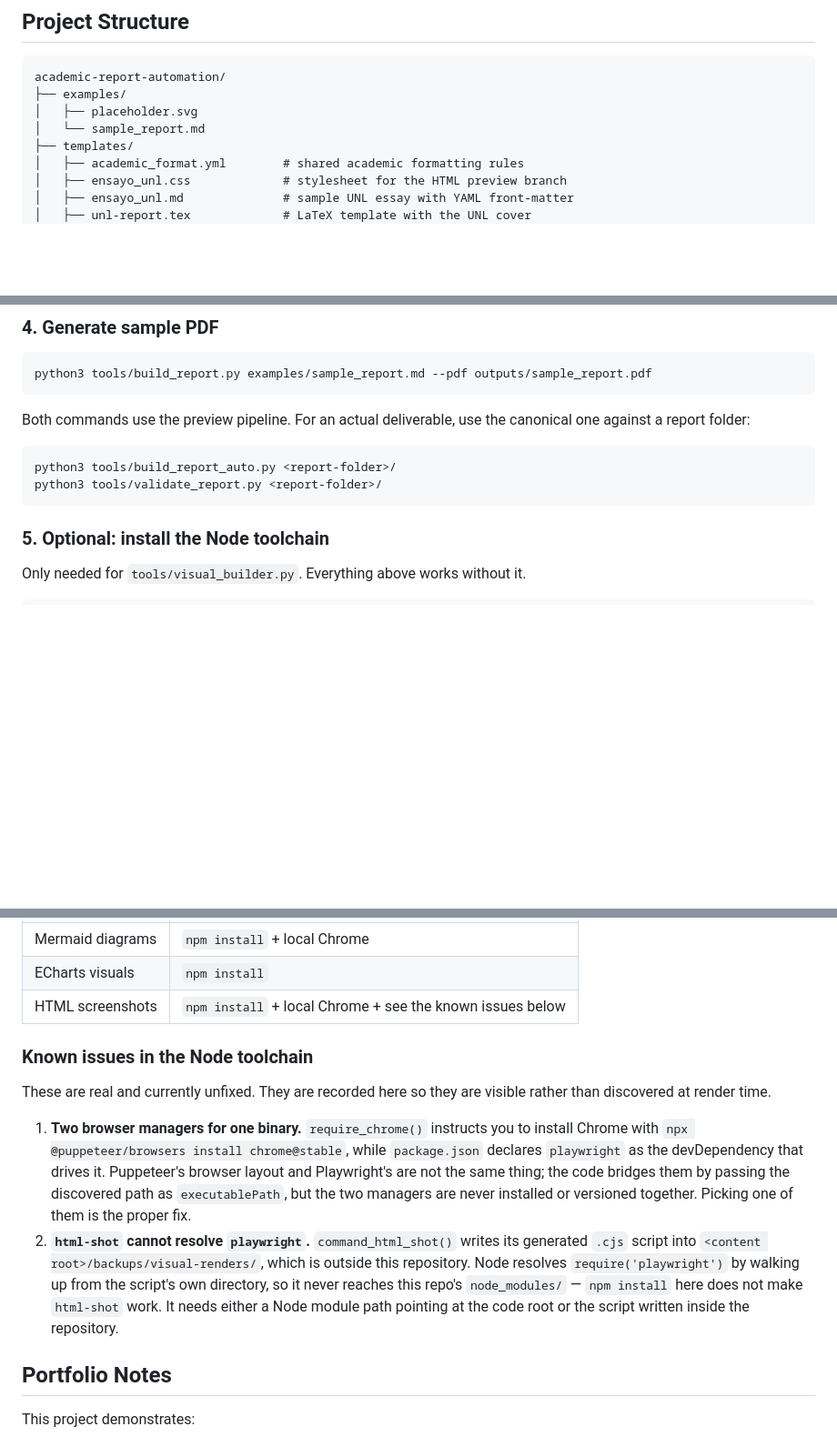
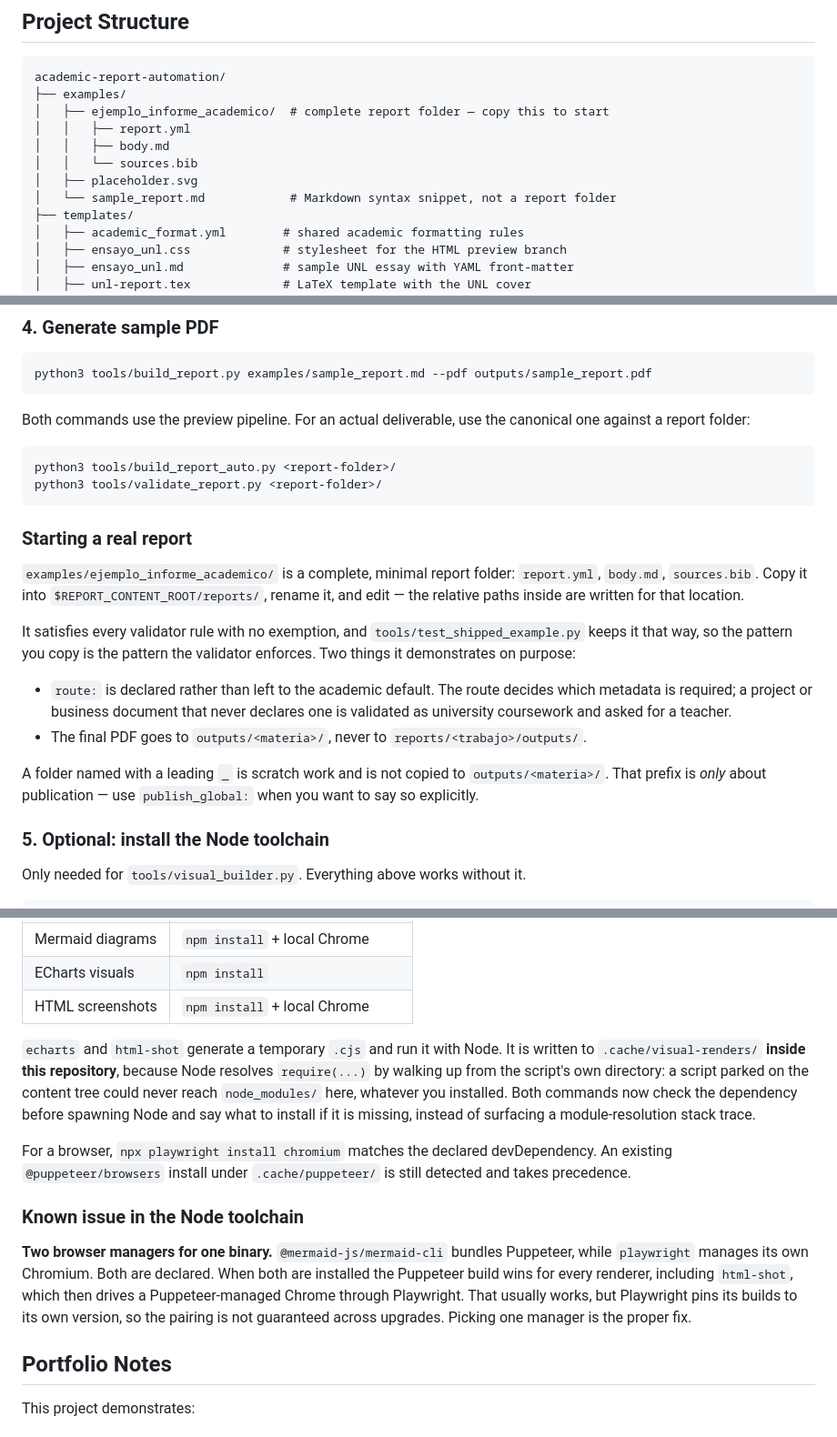
Before and after one commit to AlejandroTatum/academic-report-automation, a Markdown page: README.md, 3 parts joined by grey strips. Shown at 91% size. Drawn GitHub-style; blank space fills up the shorter version.

Commit message:
docs(readme): point new reports at the shipped example
Known issues loses the two entries that are now fixed and keeps the one that
is not: mermaid-cli bundles Puppeteer while playwright manages its own
Chromium, and when both are present the Puppeteer build wins for every
renderer, including the one that drives it through Playwright.

Adds a starting-point section for the example folder, and relabels
sample_report.md in the structure listing as the Markdown snippet it is
rather than leaving it to read as a report.

````diff
--- a/README.md
+++ b/README.md
@@ -78,8 +78,12 @@ Keep a `body.md` bound to one backend.
 ```txt
 academic-report-automation/
 ├── examples/
+│   ├── ejemplo_informe_academico/  # complete report folder — copy this to start
+│   │   ├── report.yml
+│   │   ├── body.md
+│   │   └── sources.bib
 │   ├── placeholder.svg
-│   └── sample_report.md
+│   └── sample_report.md            # Markdown syntax snippet, not a report folder
 ├── templates/
 │   ├── academic_format.yml        # shared academic formatting rules
 │   ├── ensayo_unl.css             # stylesheet for the HTML preview branch
@@ -150,6 +154,27 @@ canonical one against a report folder:
 python3 tools/build_report_auto.py <report-folder>/
 python3 tools/validate_report.py <report-folder>/
 ```
+
+### Starting a real report
+
+`examples/ejemplo_informe_academico/` is a complete, minimal report folder:
+`report.yml`, `body.md`, `sources.bib`. Copy it into
+`$REPORT_CONTENT_ROOT/reports/`, rename it, and edit — the relative paths inside
+are written for that location.
+
+It satisfies every validator rule with no exemption, and
+`tools/test_shipped_example.py` keeps it that way, so the pattern you copy is
+the pattern the validator enforces. Two things it demonstrates on purpose:
+
+- `route:` is declared rather than left to the academic default. The route
+  decides which metadata is required; a project or business document that never
+  declares one is validated as university coursework and asked for a teacher.
+- The final PDF goes to `outputs/<materia>/`, never to
+  `reports/<trabajo>/outputs/`.
+
+A folder named with a leading `_` is scratch work and is not copied to
+`outputs/<materia>/`. That prefix is *only* about publication — use
+`publish_global:` when you want to say so explicitly.
 
 ### 5. Optional: install the Node toolchain
 
@@ -252,27 +277,28 @@ Requirements per workflow:
 | Asset validation | Python only |
 | Mermaid diagrams | `npm install` + local Chrome |
 | ECharts visuals | `npm install` |
-| HTML screenshots | `npm install` + local Chrome + see the known issues below |
+| HTML screenshots | `npm install` + local Chrome |
 
-### Known issues in the Node toolchain
+`echarts` and `html-shot` generate a temporary `.cjs` and run it with Node. It is
+written to `.cache/visual-renders/` **inside this repository**, because Node
+resolves `require(...)` by walking up from the script's own directory: a script
+parked on the content tree could never reach `node_modules/` here, whatever you
+installed. Both commands now check the dependency before spawning Node and say
+what to install if it is missing, instead of surfacing a module-resolution stack
+trace.
 
-These are real and currently unfixed. They are recorded here so they are
-visible rather than discovered at render time.
+For a browser, `npx playwright install chromium` matches the declared
+devDependency. An existing `@puppeteer/browsers` install under `.cache/puppeteer/`
+is still detected and takes precedence.
 
-1. **Two browser managers for one binary.** `require_chrome()` instructs you to
-   install Chrome with `npx @puppeteer/browsers install chrome@stable`, while
-   `package.json` declares `playwright` as the devDependency that drives it.
-   Puppeteer's browser layout and Playwright's are not the same thing; the code
-   bridges them by passing the discovered path as `executablePath`, but the two
-   managers are never installed or versioned together. Picking one of them is
-   the proper fix.
-2. **`html-shot` cannot resolve `playwright`.** `command_html_shot()` writes its
-   generated `.cjs` script into `<content root>/backups/visual-renders/`, which
-   is outside this repository. Node resolves `require('playwright')` by walking
-   up from the script's own directory, so it never reaches this repo's
-   `node_modules/` — `npm install` here does not make `html-shot` work. It needs
-   either a Node module path pointing at the code root or the script written
-   inside the repository.
+### Known issue in the Node toolchain
+
+**Two browser managers for one binary.** `@mermaid-js/mermaid-cli` bundles
+Puppeteer, while `playwright` manages its own Chromium. Both are declared. When
+both are installed the Puppeteer build wins for every renderer, including
+`html-shot`, which then drives a Puppeteer-managed Chrome through Playwright.
+That usually works, but Playwright pins its builds to its own version, so the
+pairing is not guaranteed across upgrades. Picking one manager is the proper fix.
 
 ## Portfolio Notes
 
````
